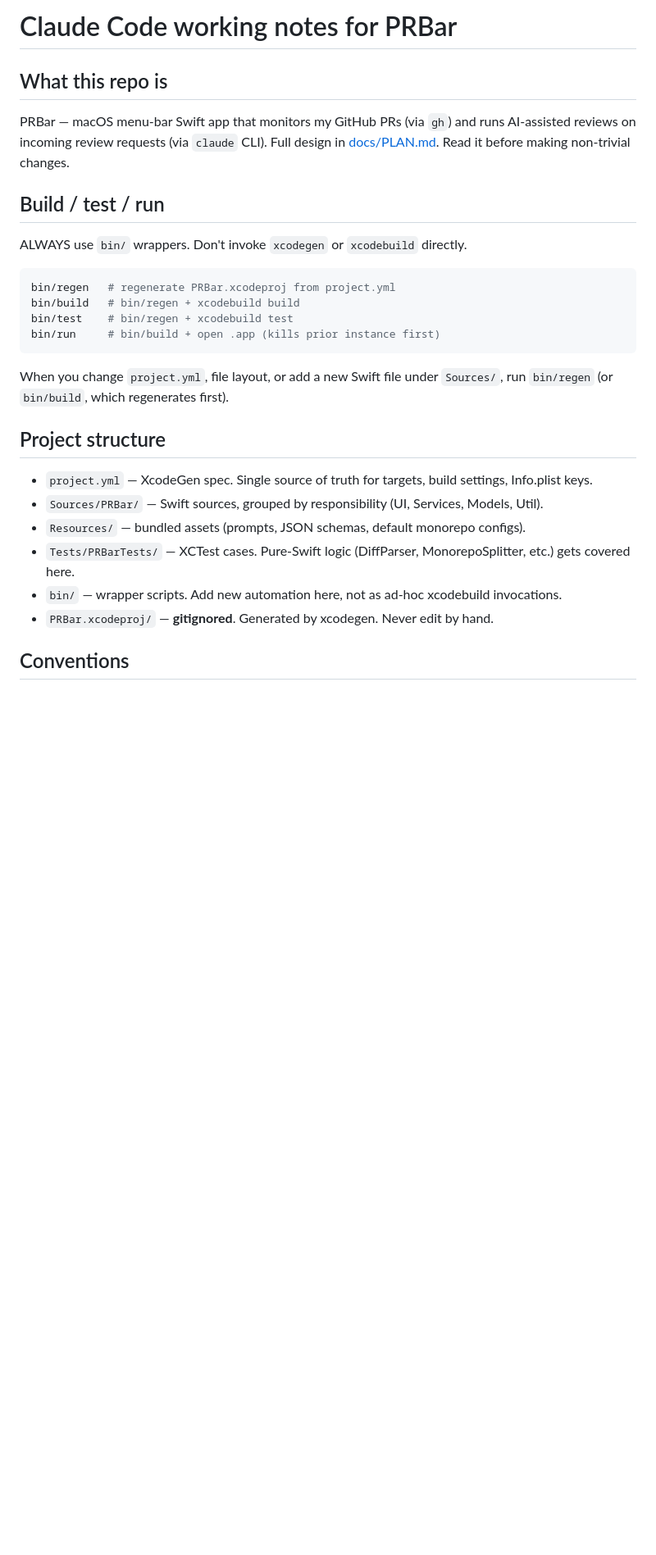
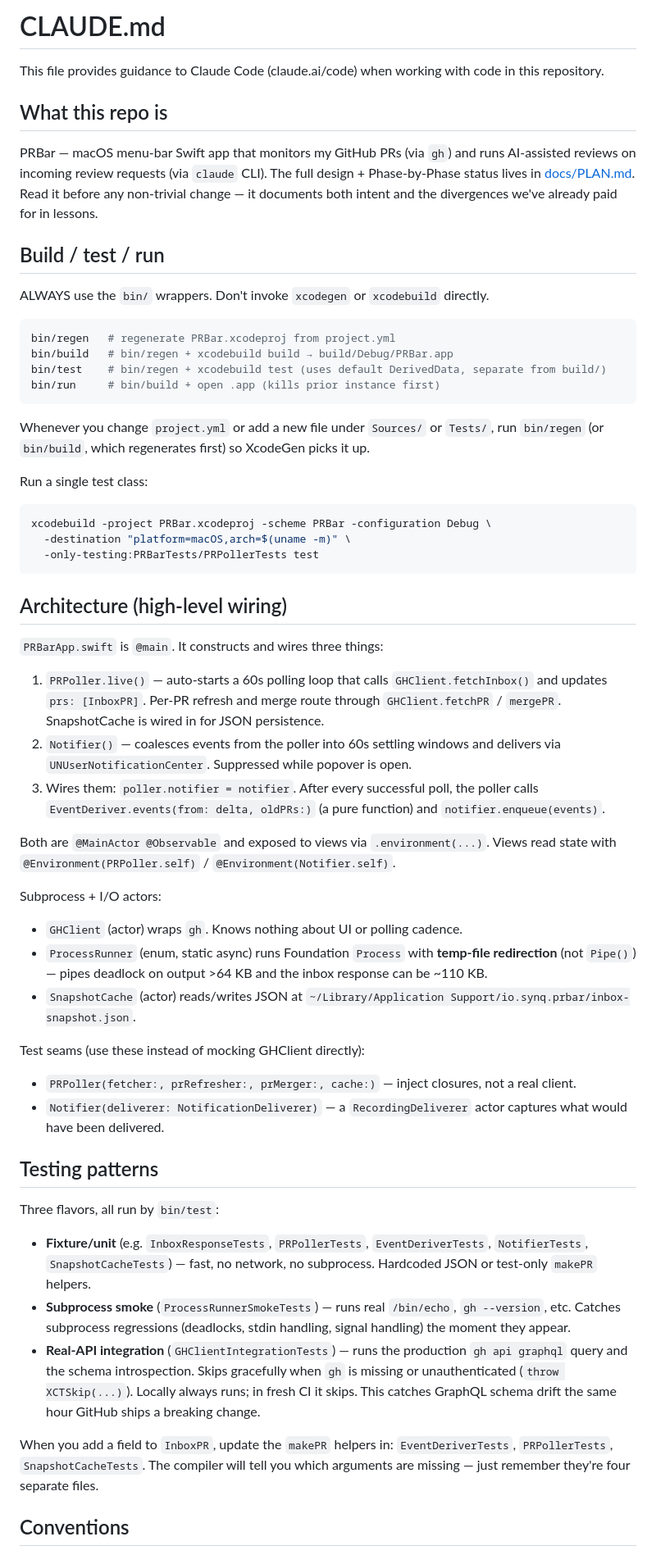
Before and after one commit to lustefaniak/prbar, a Markdown page: CLAUDE.md, the part around one of its changes. Shown at 82% size. Drawn GitHub-style; blank space fills up the shorter version.

````diff
--- a/CLAUDE.md
+++ b/CLAUDE.md
@@ -1,30 +1,59 @@
-# Claude Code working notes for PRBar
+# CLAUDE.md
+
+This file provides guidance to Claude Code (claude.ai/code) when working with code in this repository.
 
 ## What this repo is
 
-PRBar — macOS menu-bar Swift app that monitors my GitHub PRs (via `gh`) and runs AI-assisted reviews on incoming review requests (via `claude` CLI). Full design in [docs/PLAN.md](docs/PLAN.md). Read it before making non-trivial changes.
+PRBar — macOS menu-bar Swift app that monitors my GitHub PRs (via `gh`) and runs AI-assisted reviews on incoming review requests (via `claude` CLI). The full design + Phase-by-Phase status lives in [docs/PLAN.md](docs/PLAN.md). Read it before any non-trivial change — it documents both intent and the divergences we've already paid for in lessons.
 
 ## Build / test / run
 
-ALWAYS use `bin/` wrappers. Don't invoke `xcodegen` or `xcodebuild` directly.
+ALWAYS use the `bin/` wrappers. Don't invoke `xcodegen` or `xcodebuild` directly.
 
 ```sh
 bin/regen   # regenerate PRBar.xcodeproj from project.yml
-bin/build   # bin/regen + xcodebuild build
-bin/test    # bin/regen + xcodebuild test
+bin/build   # bin/regen + xcodebuild build → build/Debug/PRBar.app
+bin/test    # bin/regen + xcodebuild test (uses default DerivedData, separate from build/)
 bin/run     # bin/build + open .app (kills prior instance first)
 ```
 
-When you change `project.yml`, file layout, or add a new Swift file under `Sources/`, run `bin/regen` (or `bin/build`, which regenerates first).
+Whenever you change `project.yml` or add a new file under `Sources/` or `Tests/`, run `bin/regen` (or `bin/build`, which regenerates first) so XcodeGen picks it up.
 
-## Project structure
+Run a single test class:
+```sh
+xcodebuild -project PRBar.xcodeproj -scheme PRBar -configuration Debug \
+  -destination "platform=macOS,arch=$(uname -m)" \
+  -only-testing:PRBarTests/PRPollerTests test
+```
 
-- `project.yml` — XcodeGen spec. Single source of truth for targets, build settings, Info.plist keys.
-- `Sources/PRBar/` — Swift sources, grouped by responsibility (UI, Services, Models, Util).
-- `Resources/` — bundled assets (prompts, JSON schemas, default monorepo configs).
-- `Tests/PRBarTests/` — XCTest cases. Pure-Swift logic (DiffParser, MonorepoSplitter, etc.) gets covered here.
-- `bin/` — wrapper scripts. Add new automation here, not as ad-hoc xcodebuild invocations.
-- `PRBar.xcodeproj/` — **gitignored**. Generated by xcodegen. Never edit by hand.
+## Architecture (high-level wiring)
+
+`PRBarApp.swift` is `@main`. It constructs and wires three things:
+
+1. `PRPoller.live()` — auto-starts a 60s polling loop that calls `GHClient.fetchInbox()` and updates `prs: [InboxPR]`. Per-PR refresh and merge route through `GHClient.fetchPR` / `mergePR`. SnapshotCache is wired in for JSON persistence.
+2. `Notifier()` — coalesces events from the poller into 60s settling windows and delivers via `UNUserNotificationCenter`. Suppressed while popover is open.
+3. Wires them: `poller.notifier = notifier`. After every successful poll, the poller calls `EventDeriver.events(from: delta, oldPRs:)` (a pure function) and `notifier.enqueue(events)`.
+
+Both are `@MainActor @Observable` and exposed to views via `.environment(...)`. Views read state with `@Environment(PRPoller.self)` / `@Environment(Notifier.self)`.
+
+Subprocess + I/O actors:
+- `GHClient` (actor) wraps `gh`. Knows nothing about UI or polling cadence.
+- `ProcessRunner` (enum, static async) runs Foundation `Process` with **temp-file redirection** (not `Pipe()`) — pipes deadlock on output >64 KB and the inbox response can be ~110 KB.
+- `SnapshotCache` (actor) reads/writes JSON at `~/Library/Application Support/io.synq.prbar/inbox-snapshot.json`.
+
+Test seams (use these instead of mocking GHClient directly):
+- `PRPoller(fetcher:, prRefresher:, prMerger:, cache:)` — inject closures, not a real client.
+- `Notifier(deliverer: NotificationDeliverer)` — a `RecordingDeliverer` actor captures what would have been delivered.
+
+## Testing patterns
+
+Three flavors, all run by `bin/test`:
+
+- **Fixture/unit** (e.g. `InboxResponseTests`, `PRPollerTests`, `EventDeriverTests`, `NotifierTests`, `SnapshotCacheTests`) — fast, no network, no subprocess. Hardcoded JSON or test-only `makePR` helpers.
+- **Subprocess smoke** (`ProcessRunnerSmokeTests`) — runs real `/bin/echo`, `gh --version`, etc. Catches subprocess regressions (deadlocks, stdin handling, signal handling) the moment they appear.
+- **Real-API integration** (`GHClientIntegrationTests`) — runs the production `gh api graphql` query and the schema introspection. Skips gracefully when `gh` is missing or unauthenticated (`throw XCTSkip(...)`). Locally always runs; in fresh CI it skips. This catches GraphQL schema drift the same hour GitHub ships a breaking change.
+
+When you add a field to `InboxPR`, update the `makePR` helpers in: `EventDeriverTests`, `PRPollerTests`, `SnapshotCacheTests`. The compiler will tell you which arguments are missing — just remember they're four separate files.
 
 ## Conventions
 
````
Also changed, not shown: other parts of CLAUDE.md (+17 -23 lines).
